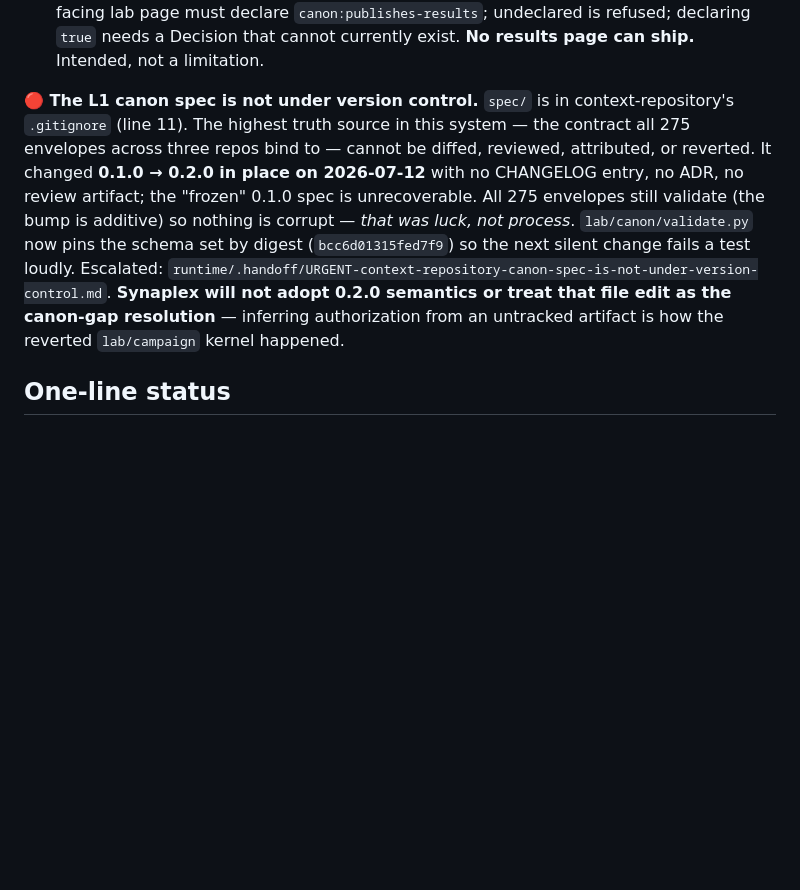
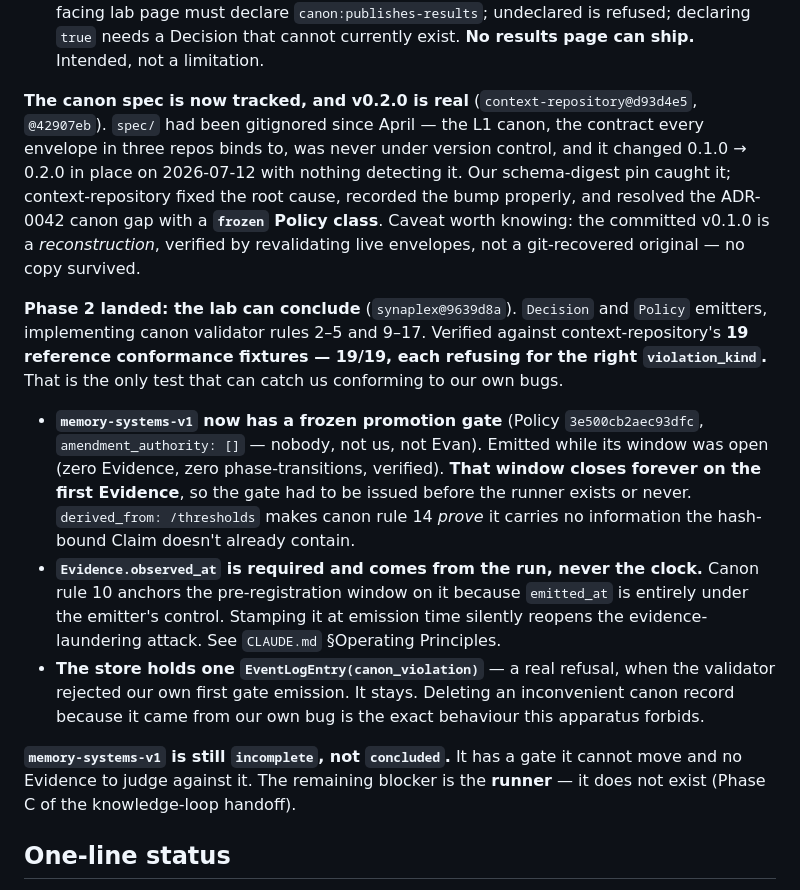
Before and after one commit to evanfollis/synaplex, a Markdown page: CURRENT_STATE.md, the part around the change. Rendered like a GitHub page; blank space fills up the shorter version.

Commit message:
Record Phase 2 and the frozen gate on the front door
The lab can conclude now, and memory-systems-v1 still cannot — it has a gate it cannot
move and no Evidence to judge against it. The front door has to say both, or the next
session reads "Decision emitter landed" and thinks the eval is publishable.

Co-Authored-By: Claude Opus 4.8 (1M context) <noreply@anthropic.com>
Claude-Session: https://claude.ai/code/session_01H4WMpe3FhtGtmXcjE8WtvT

```diff
--- a/CURRENT_STATE.md
+++ b/CURRENT_STATE.md
@@ -55,18 +55,38 @@ emit.**
   declaring `true` needs a Decision that cannot currently exist. **No results page can
   ship.** Intended, not a limitation.
 
-**🔴 The L1 canon spec is not under version control.** `spec/` is in
-context-repository's `.gitignore` (line 11). The highest truth source in this system —
-the contract all 275 envelopes across three repos bind to — cannot be diffed, reviewed,
-attributed, or reverted. It changed **0.1.0 → 0.2.0 in place on 2026-07-12** with no
-CHANGELOG entry, no ADR, no review artifact; the "frozen" 0.1.0 spec is unrecoverable.
-All 275 envelopes still validate (the bump is additive) so nothing is corrupt — *that
-was luck, not process*. `lab/canon/validate.py` now pins the schema set by digest
-(`bcc6d01315fed7f9`) so the next silent change fails a test loudly. Escalated:
-`runtime/.handoff/URGENT-context-repository-canon-spec-is-not-under-version-control.md`.
-**Synaplex will not adopt 0.2.0 semantics or treat that file edit as the canon-gap
-resolution** — inferring authorization from an untracked artifact is how the reverted
-`lab/campaign` kernel happened.
+**The canon spec is now tracked, and v0.2.0 is real** (`context-repository@d93d4e5`,
+`@42907eb`). `spec/` had been gitignored since April — the L1 canon, the contract every
+envelope in three repos binds to, was never under version control, and it changed
+0.1.0 → 0.2.0 in place on 2026-07-12 with nothing detecting it. Our schema-digest pin
+caught it; context-repository fixed the root cause, recorded the bump properly, and
+resolved the ADR-0042 canon gap with a **`frozen` Policy class**. Caveat worth knowing:
+the committed v0.1.0 is a *reconstruction*, verified by revalidating live envelopes, not
+a git-recovered original — no copy survived.
+
+**Phase 2 landed: the lab can conclude** (`synaplex@9639d8a`). `Decision` and `Policy`
+emitters, implementing canon validator rules 2–5 and 9–17. Verified against
+context-repository's **19 reference conformance fixtures — 19/19, each refusing for the
+right `violation_kind`.** That is the only test that can catch us conforming to our own
+bugs.
+
+- **`memory-systems-v1` now has a frozen promotion gate** (Policy `3e500cb2aec93dfc`,
+  `amendment_authority: []` — nobody, not us, not Evan). Emitted while its window was
+  open (zero Evidence, zero phase-transitions, verified). **That window closes forever on
+  the first Evidence**, so the gate had to be issued before the runner exists or never.
+  `derived_from: /thresholds` makes canon rule 14 *prove* it carries no information the
+  hash-bound Claim doesn't already contain.
+- **`Evidence.observed_at` is required and comes from the run, never the clock.** Canon
+  rule 10 anchors the pre-registration window on it because `emitted_at` is entirely under
+  the emitter's control. Stamping it at emission time silently reopens the
+  evidence-laundering attack. See `CLAUDE.md` §Operating Principles.
+- **The store holds one `EventLogEntry(canon_violation)`** — a real refusal, when the
+  validator rejected our own first gate emission. It stays. Deleting an inconvenient canon
+  record because it came from our own bug is the exact behaviour this apparatus forbids.
+
+**`memory-systems-v1` is still `incomplete`, not `concluded`.** It has a gate it cannot
+move and no Evidence to judge against it. The remaining blocker is the **runner** — it
+does not exist (Phase C of the knowledge-loop handoff).
 
 ## One-line status
 
```
